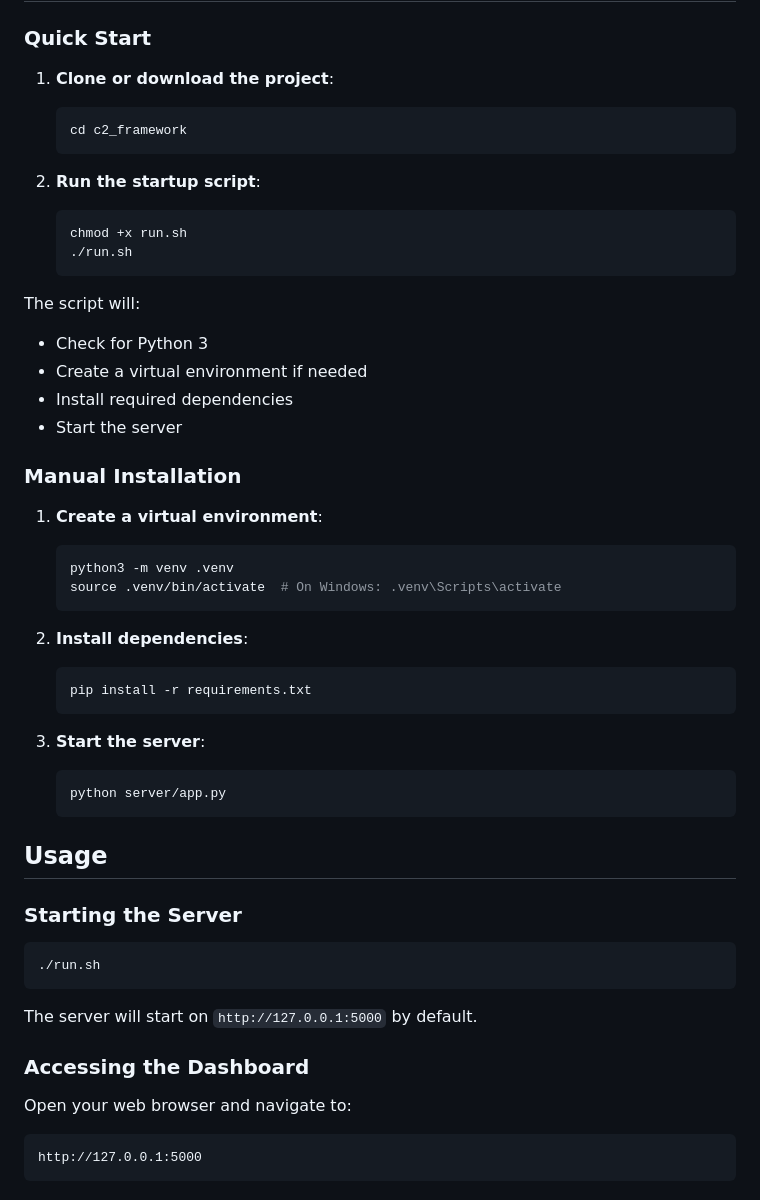
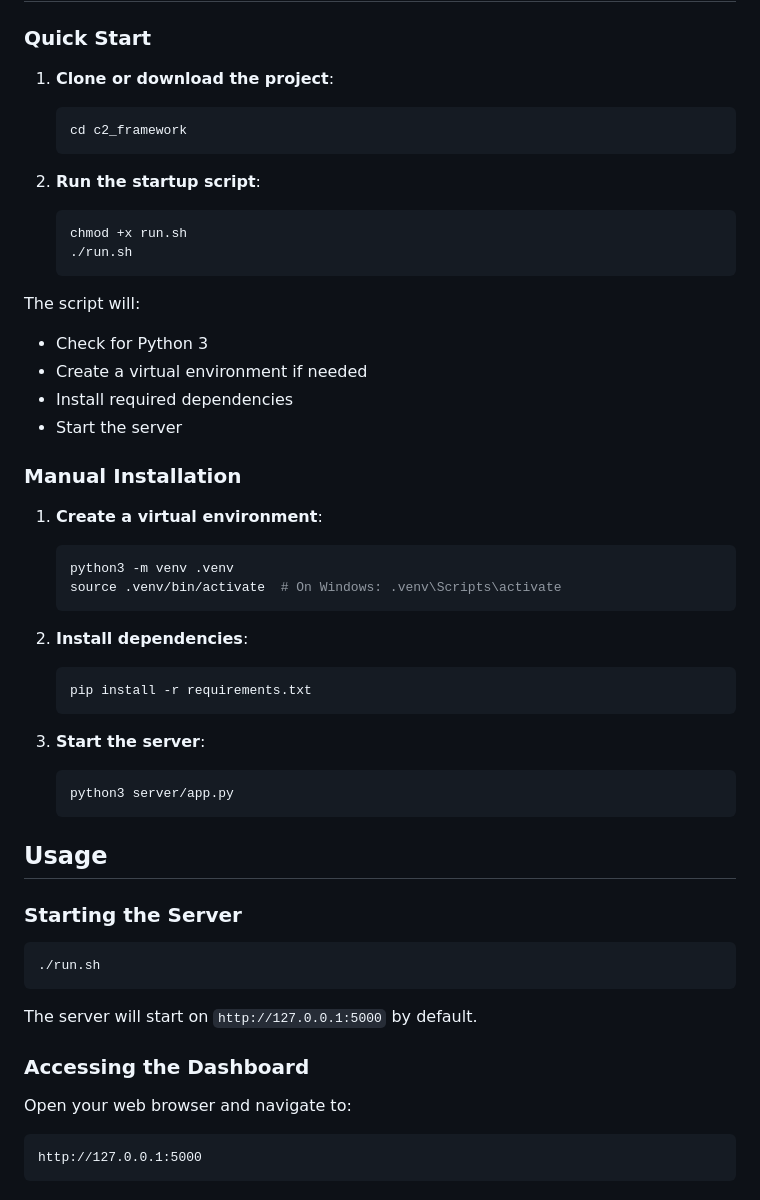
Before and after one commit to vaibhav2vicky/Minotaur, a Markdown page: README.md, the part around one of its changes. GitHub-like rendering.

Commit message:
chore(nitpick): made README consistent

````diff
--- a/README.md
+++ b/README.md
@@ -94,6 +95,7 @@ See [requirements.txt](requirements.txt) for the complete list.
 ### Quick Start
 
 1. **Clone or download the project**:
+
    ```bash
    cd c2_framework
    ```
@@ -105,6 +107,7 @@ See [requirements.txt](requirements.txt) for the complete list.
    ```
 
 The script will:
+
 - Check for Python 3
 - Create a virtual environment if needed
 - Install required dependencies
@@ -113,19 +116,21 @@ The script will:
 ### Manual Installation
 
 1. **Create a virtual environment**:
+
    ```bash
    python3 -m venv .venv
    source .venv/bin/activate  # On Windows: .venv\Scripts\activate
    ```
 
 2. **Install dependencies**:
+
    ```bash
    pip install -r requirements.txt
    ```
 
 3. **Start the server**:
    ```bash
-   python server/app.py
+   python3 server/app.py
    ```
 
 ## Usage
@@ -141,6 +146,7 @@ The server will start on `http://127.0.0.1:5000` by default.
 ### Accessing the Dashboard
 
 Open your web browser and navigate to:
+
 ```
 http://127.0.0.1:5000
 ```
````
Also changed, not shown: other parts of README.md (+8 -0 lines).
